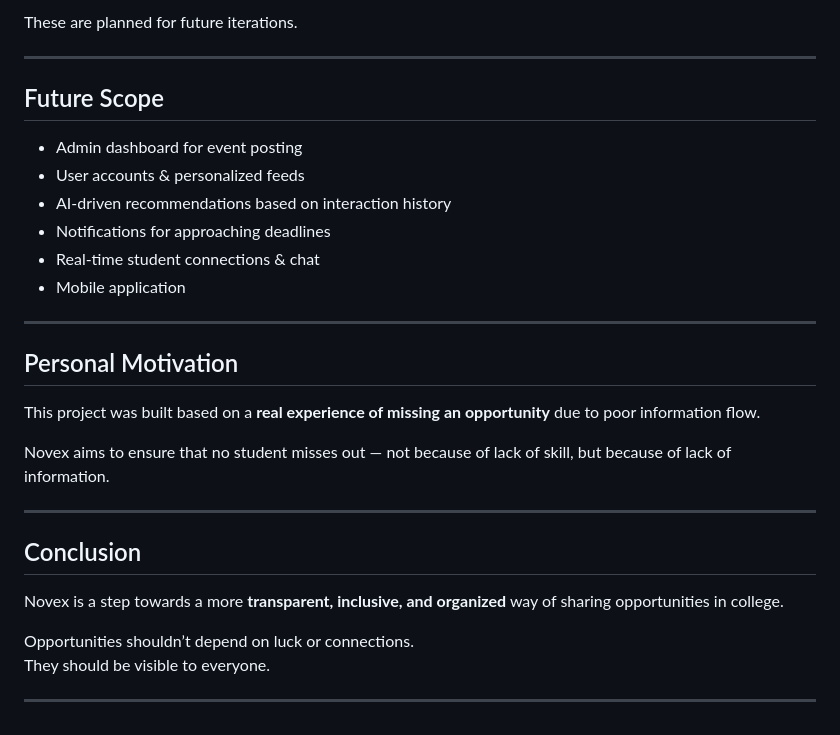
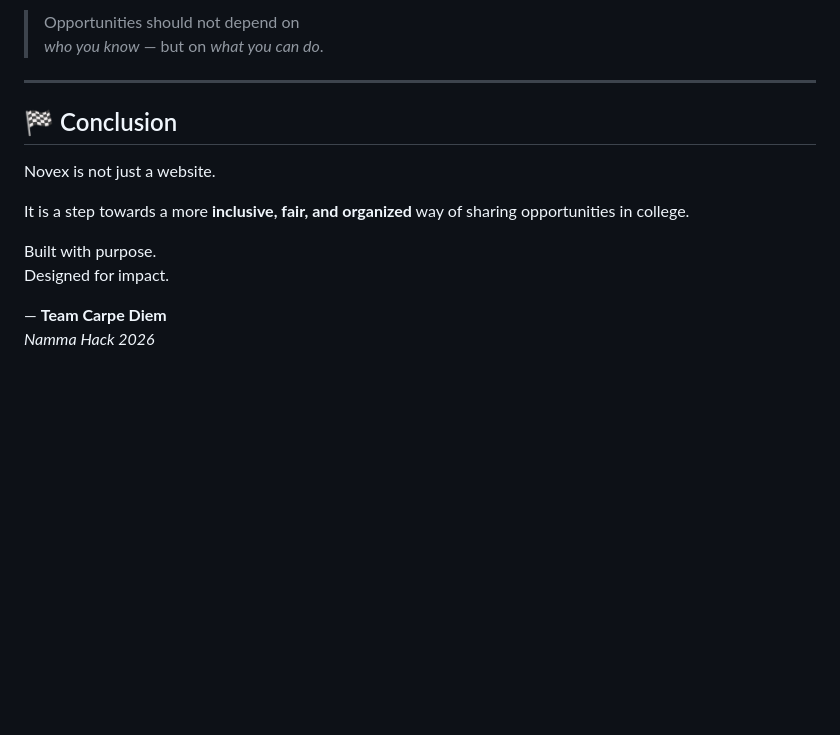
Before and after one commit to shreeharisk12-hub/student_portal, a Markdown page: README.md, the part around one of its changes. Drawn GitHub-style; blank space fills up the shorter version.

```diff
--- a/README.md
+++ b/README.md
@@ -104,32 +153,17 @@ Features intentionally kept out of scope:
 
-These are planned for future iterations.
+> Opportunities should not depend on
+> *who you know* — but on *what you can do*.
 
 ---
 
-## Future Scope
+## 🏁 Conclusion
 
-- Admin dashboard for event posting
-- User accounts & personalized feeds
-- AI-driven recommendations based on interaction history
-- Notifications for approaching deadlines
-- Real-time student connections & chat
-- Mobile application
+Novex is not just a website.
 
----
+It is a step towards a more **inclusive, fair, and organized** way of sharing opportunities in college.
 
-## Personal Motivation
+Built with purpose.
+Designed for impact.
 
-This project was built based on a **real experience of missing an opportunity** due to poor information flow.
-
-Novex aims to ensure that no student misses out — not because of lack of skill, but because of lack of information.
-
----
-
-## Conclusion
-
-Novex is a step towards a more **transparent, inclusive, and organized** way of sharing opportunities in college.
-
-Opportunities shouldn’t depend on luck or connections.
-They should be visible to everyone.
-
----
+— **Team Carpe Diem**
+*Namma Hack 2026*
```
Also changed, not shown: other parts of README.md (+115 -66 lines).
